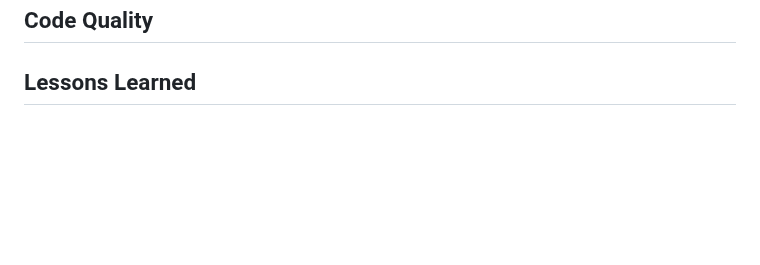
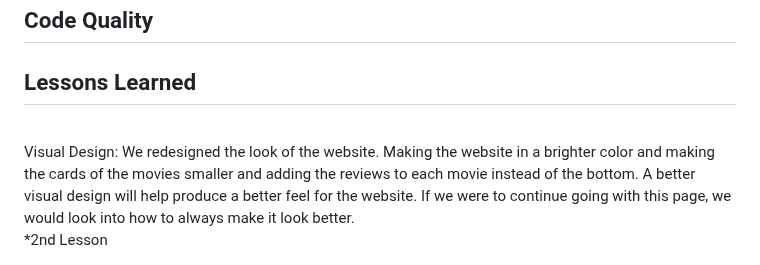
Before and after one commit to Braydew-NAU/SportsWebsite, a Markdown page: Deliverables/Deliverable6.md, the part around the change. Drawn GitHub-style; blank space fills up the shorter version.

Commit message:
Added a first lesson

```diff
--- a/Deliverables/Deliverable6.md
+++ b/Deliverables/Deliverable6.md
@@ -68,3 +68,8 @@ The framework used to develop our tests was Jest and JavaScript scripts to autom
 ## Code Quality
 
 ## Lessons Learned
+<br>
+Visual Design: We redesigned the look of the website. Making the website in a brighter color and making the cards of the movies smaller and adding the reviews to each movie instead of the bottom. A better visual design will help produce a better feel for the website. If we were to continue going with this page, we would look into how to always make it look better.
+<br>
+*2nd Lesson
+<br>
```
